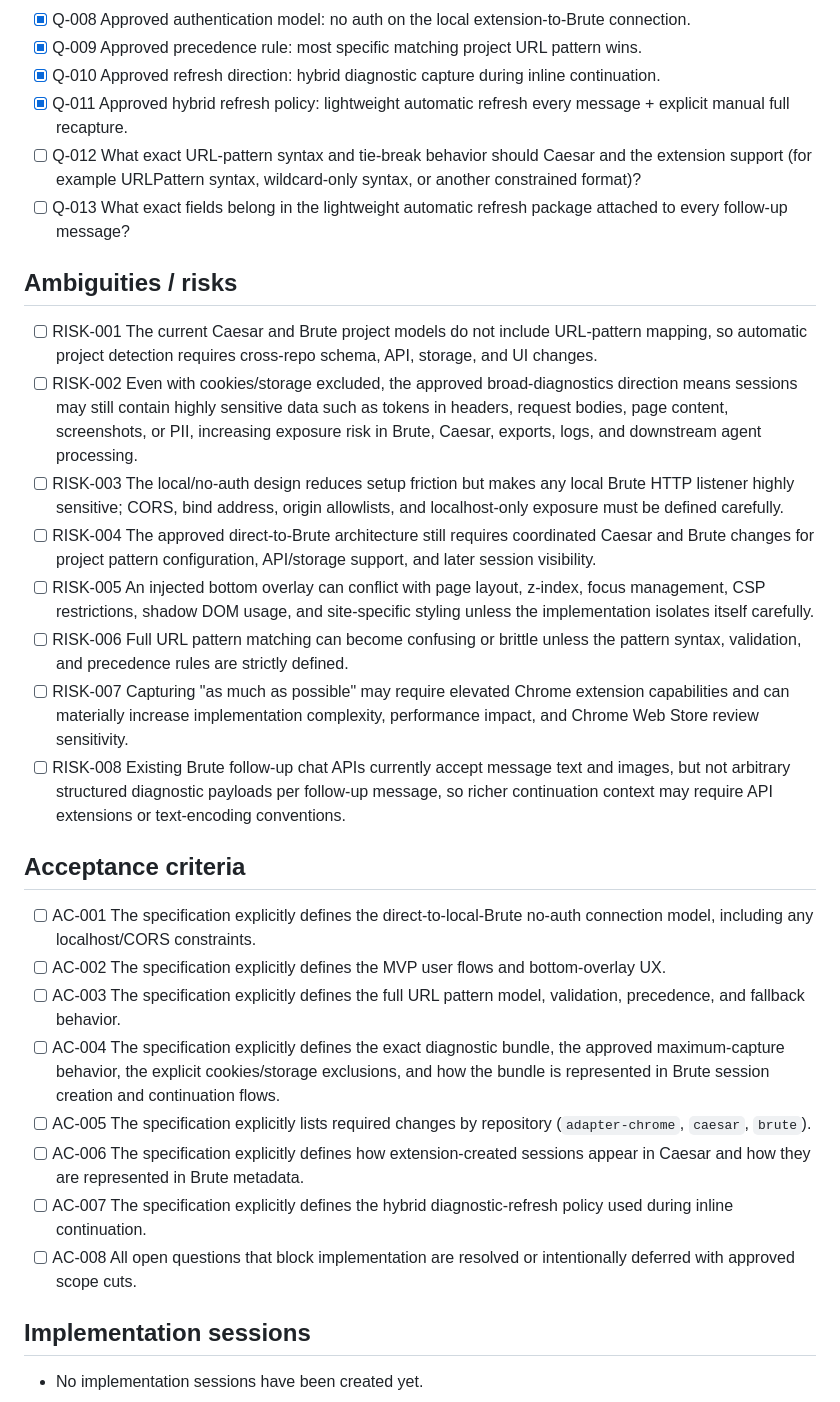
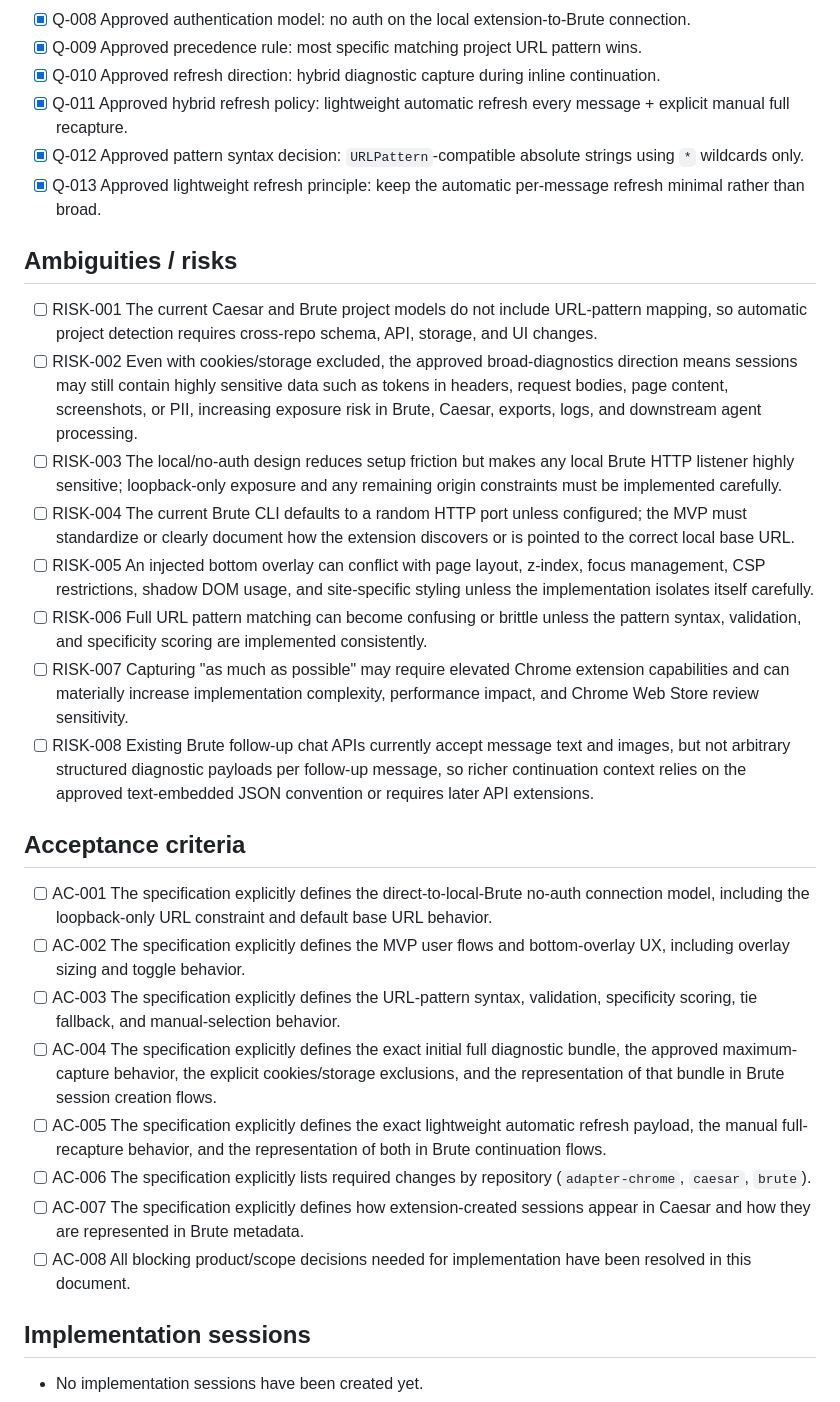
Before and after one commit to A2gent/adapter-chrome, a Markdown page: docs/initial-spec.md, the part around one of its changes. Rendered like a GitHub page.

```diff
--- a/docs/initial-spec.md
+++ b/docs/initial-spec.md
@@ -109,28 +131,28 @@ caesar and brute project repos are in ~/git/a2gent/ folder
 - [x] Q-009 Approved precedence rule: most specific matching project URL pattern wins.
 - [x] Q-010 Approved refresh direction: hybrid diagnostic capture during inline continuation.
 - [x] Q-011 Approved hybrid refresh policy: lightweight automatic refresh every message + explicit manual full recapture.
-- [ ] Q-012 What exact URL-pattern syntax and tie-break behavior should Caesar and the extension support (for example URLPattern syntax, wildcard-only syntax, or another constrained format)?
-- [ ] Q-013 What exact fields belong in the lightweight automatic refresh package attached to every follow-up message?
+- [x] Q-012 Approved pattern syntax decision: `URLPattern`-compatible absolute strings using `*` wildcards only.
+- [x] Q-013 Approved lightweight refresh principle: keep the automatic per-message refresh minimal rather than broad.
 
 ## Ambiguities / risks
 - [ ] RISK-001 The current Caesar and Brute project models do not include URL-pattern mapping, so automatic project detection requires cross-repo schema, API, storage, and UI changes.
 - [ ] RISK-002 Even with cookies/storage excluded, the approved broad-diagnostics direction means sessions may still contain highly sensitive data such as tokens in headers, request bodies, page content, screenshots, or PII, increasing exposure risk in Brute, Caesar, exports, logs, and downstream agent processing.
-- [ ] RISK-003 The local/no-auth design reduces setup friction but makes any local Brute HTTP listener highly sensitive; CORS, bind address, origin allowlists, and localhost-only exposure must be defined carefully.
-- [ ] RISK-004 The approved direct-to-Brute architecture still requires coordinated Caesar and Brute changes for project pattern configuration, API/storage support, and later session visibility.
+- [ ] RISK-003 The local/no-auth design reduces setup friction but makes any local Brute HTTP listener highly sensitive; loopback-only exposure and any remaining origin constraints must be implemented carefully.
+- [ ] RISK-004 The current Brute CLI defaults to a random HTTP port unless configured; the MVP must standardize or clearly document how the extension discovers or is pointed to the correct local base URL.
 - [ ] RISK-005 An injected bottom overlay can conflict with page layout, z-index, focus management, CSP restrictions, shadow DOM usage, and site-specific styling unless the implementation isolates itself carefully.
-- [ ] RISK-006 Full URL pattern matching can become confusing or brittle unless the pattern syntax, validation, and precedence rules are strictly defined.
+- [ ] RISK-006 Full URL pattern matching can become confusing or brittle unless the pattern syntax, validation, and specificity scoring are implemented consistently.
 - [ ] RISK-007 Capturing "as much as possible" may require elevated Chrome extension capabilities and can materially increase implementation complexity, performance impact, and Chrome Web Store review sensitivity.
-- [ ] RISK-008 Existing Brute follow-up chat APIs currently accept message text and images, but not arbitrary structured diagnostic payloads per follow-up message, so richer continuation context may require API extensions or text-encoding conventions.
+- [ ] RISK-008 Existing Brute follow-up chat APIs currently accept message text and images, but not arbitrary structured diagnostic payloads per follow-up message, so richer continuation context relies on the approved text-embedded JSON convention or requires later API extensions.
 
 ## Acceptance criteria
-- [ ] AC-001 The specification explicitly defines the direct-to-local-Brute no-auth connection model, including any localhost/CORS constraints.
-- [ ] AC-002 The specification explicitly defines the MVP user flows and bottom-overlay UX.
-- [ ] AC-003 The specification explicitly defines the full URL pattern model, validation, precedence, and fallback behavior.
-- [ ] AC-004 The specification explicitly defines the exact diagnostic bundle, the approved maximum-capture behavior, the explicit cookies/storage exclusions, and how the bundle is represented in Brute session creation and continuation flows.
-- [ ] AC-005 The specification explicitly lists required changes by repository (`adapter-chrome`, `caesar`, `brute`).
-- [ ] AC-006 The specification explicitly defines how extension-created sessions appear in Caesar and how they are represented in Brute metadata.
-- [ ] AC-007 The specification explicitly defines the hybrid diagnostic-refresh policy used during inline continuation.
-- [ ] AC-008 All open questions that block implementation are resolved or intentionally deferred with approved scope cuts.
+- [ ] AC-001 The specification explicitly defines the direct-to-local-Brute no-auth connection model, including the loopback-only URL constraint and default base URL behavior.
+- [ ] AC-002 The specification explicitly defines the MVP user flows and bottom-overlay UX, including overlay sizing and toggle behavior.
+- [ ] AC-003 The specification explicitly defines the URL-pattern syntax, validation, specificity scoring, tie fallback, and manual-selection behavior.
+- [ ] AC-004 The specification explicitly defines the exact initial full diagnostic bundle, the approved maximum-capture behavior, the explicit cookies/storage exclusions, and the representation of that bundle in Brute session creation flows.
+- [ ] AC-005 The specification explicitly defines the exact lightweight automatic refresh payload, the manual full-recapture behavior, and the representation of both in Brute continuation flows.
+- [ ] AC-006 The specification explicitly lists required changes by repository (`adapter-chrome`, `caesar`, `brute`).
+- [ ] AC-007 The specification explicitly defines how extension-created sessions appear in Caesar and how they are represented in Brute metadata.
+- [ ] AC-008 All blocking product/scope decisions needed for implementation have been resolved in this document.
 
 ## Implementation sessions
 - No implementation sessions have been created yet.
```
Also changed, not shown: other parts of docs/initial-spec.md (+46 -24 lines).
